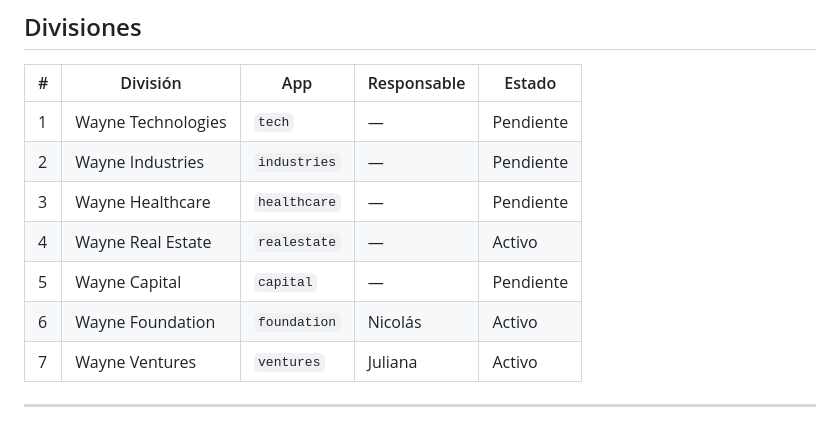
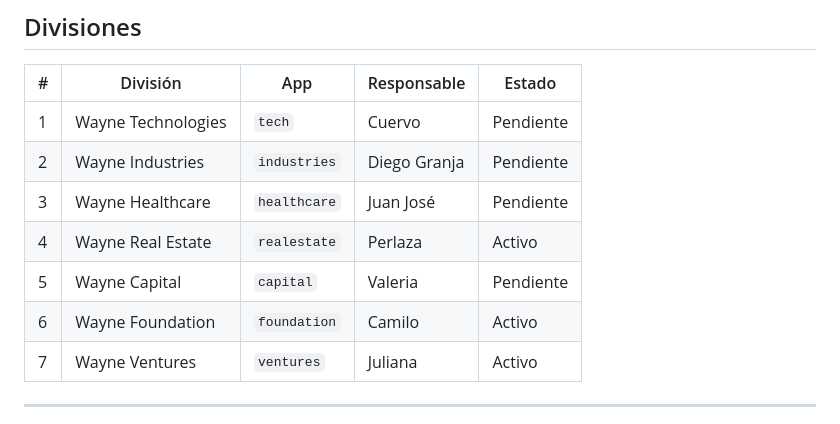
Before and after one commit to nicohr3366/Wayne-Enterprises, a Markdown page: README.md, the part around the change. GitHub-like rendering.

Commit message:
actualización del README.md

```diff
--- a/README.md
+++ b/README.md
@@ -8,12 +8,12 @@ Portal modular Django para el conglomerado Wayne Enterprises. Cada compañero de
 
 | # | División | App | Responsable | Estado |
 |---|----------|-----|-------------|--------|
-| 1 | Wayne Technologies | `tech` | — | Pendiente |
-| 2 | Wayne Industries | `industries` | — | Pendiente |
-| 3 | Wayne Healthcare | `healthcare` | — | Pendiente |
-| 4 | Wayne Real Estate | `realestate` | — | Activo |
-| 5 | Wayne Capital | `capital` | — | Pendiente |
-| 6 | Wayne Foundation | `foundation` | Nicolás | Activo |
+| 1 | Wayne Technologies | `tech` | Cuervo | Pendiente |
+| 2 | Wayne Industries | `industries` | Diego Granja | Pendiente |
+| 3 | Wayne Healthcare | `healthcare` | Juan José | Pendiente |
+| 4 | Wayne Real Estate | `realestate` | Perlaza | Activo |
+| 5 | Wayne Capital | `capital` | Valeria | Pendiente |
+| 6 | Wayne Foundation | `foundation` | Camilo | Activo |
 | 7 | Wayne Ventures | `ventures` | Juliana | Activo |
 
 ---
```
